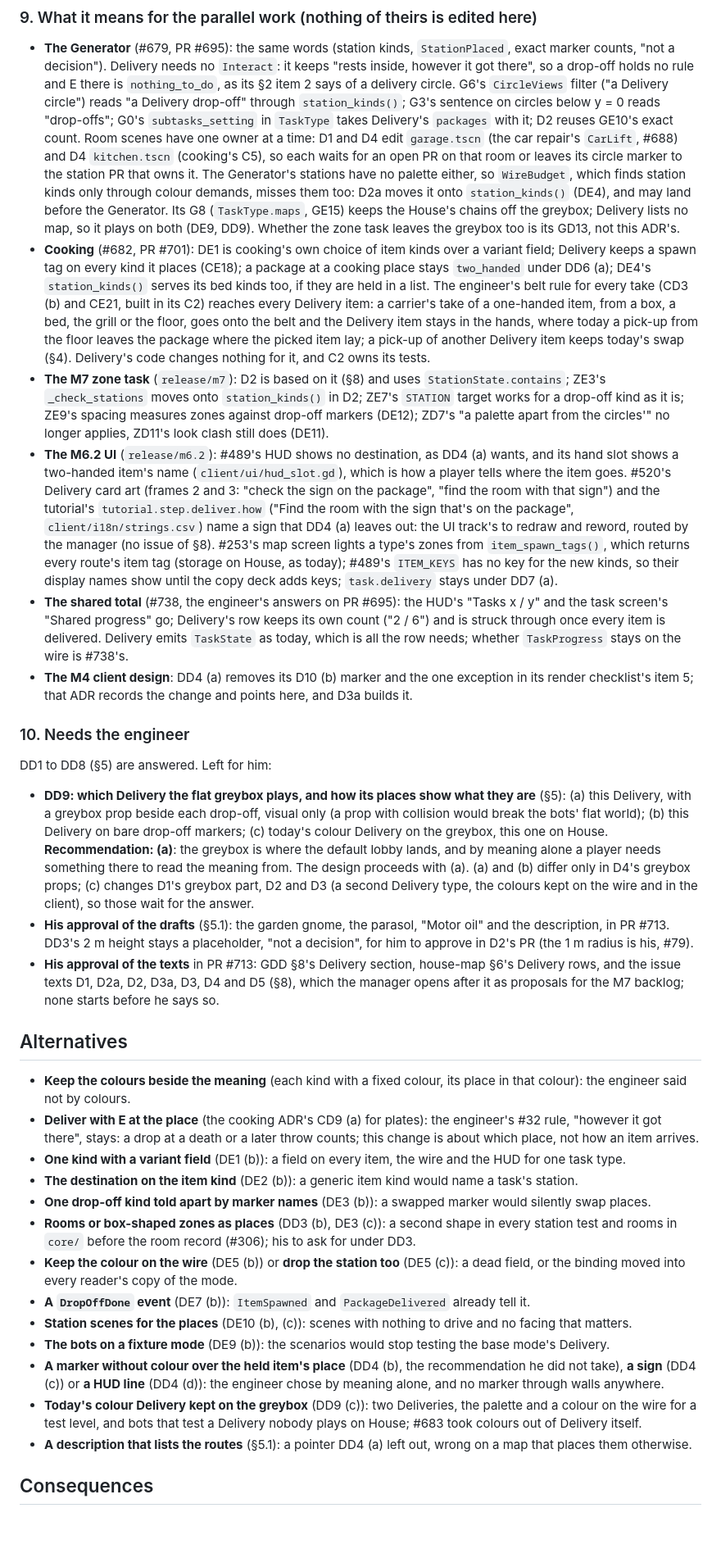
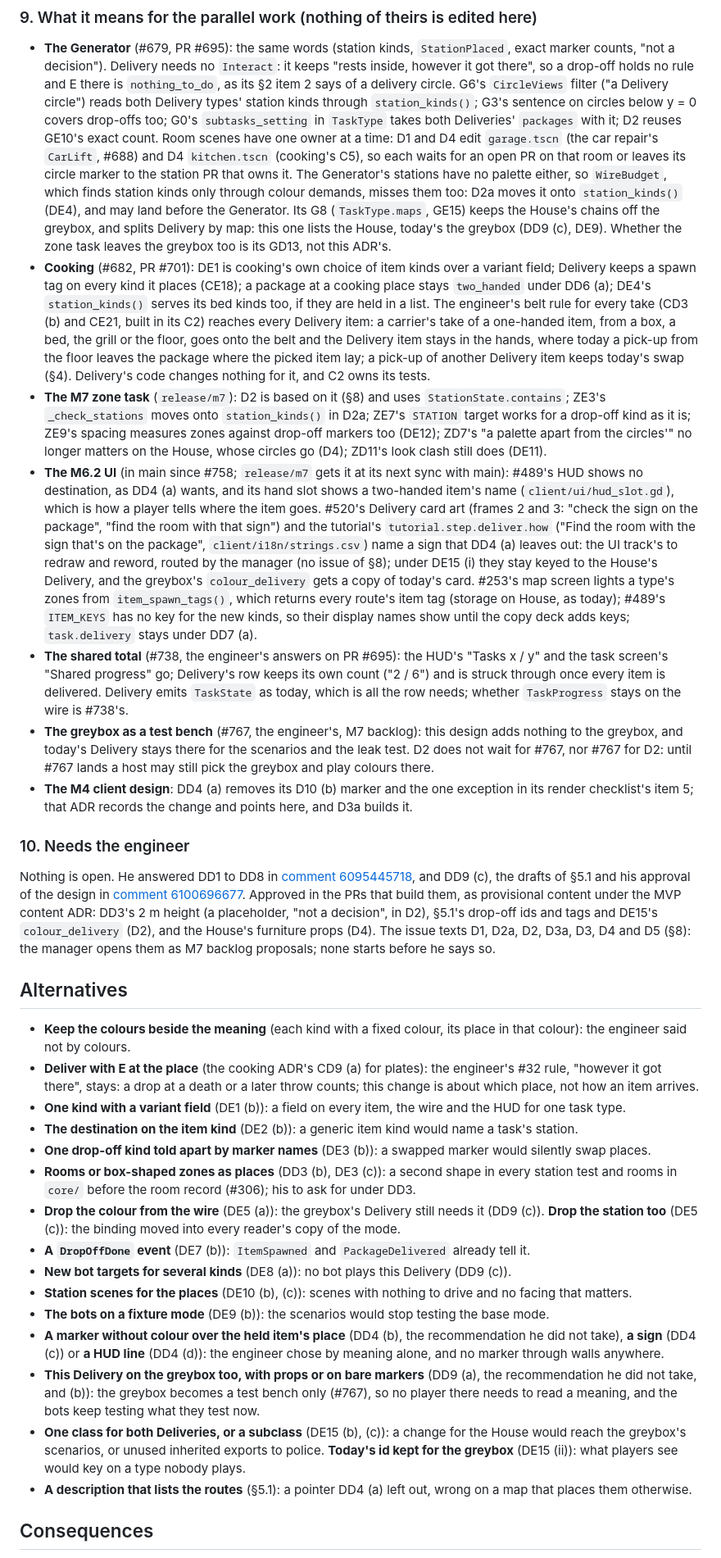
Before and after one commit to xperiaroco2/prime-game, a Markdown page: docs/decisions/2026-10-10-delivery-by-meaning.md, the part around one of its changes. Shown at 82% size. Drawn GitHub-style; blank space fills up the shorter version.

```diff
--- a/docs/decisions/2026-10-10-delivery-by-meaning.md
+++ b/docs/decisions/2026-10-10-delivery-by-meaning.md
@@ -294,15 +313,16 @@ goes in an issue of its own (D3a): its removal needs nothing else, so it may lan
 ### 9. What it means for the parallel work (nothing of theirs is edited here)
 - **The Generator** (#679, PR #695): the same words (station kinds, `StationPlaced`, exact marker counts, "not a
   decision"). Delivery needs no `Interact`: it keeps "rests inside, however it got there", so a drop-off holds no rule
-  and E there is `nothing_to_do`, as its §2 item 2 says of a delivery circle. G6's `CircleViews` filter ("a Delivery circle")
-  reads "a Delivery drop-off" through `station_kinds()`; G3's sentence on circles below y = 0 reads "drop-offs"; G0's
-  `subtasks_setting` in `TaskType` takes Delivery's `packages` with it; D2 reuses GE10's exact count. Room scenes have
-  one owner at a time: D1 and D4 edit `garage.tscn` (the car repair's `CarLift`, #688) and D4 `kitchen.tscn` (cooking's
-  C5), so each waits for an open PR on that room or leaves its circle marker to the station PR that owns it. The Generator's
-  stations have no palette either, so `WireBudget`, which finds station kinds only through colour demands, misses
-  them too: D2a moves it onto `station_kinds()` (DE4), and may land before the Generator. Its G8 (`TaskType.maps`,
-  GE15) keeps the House's chains off the greybox; Delivery lists no map, so it plays on both (DE9, DD9). Whether the
-  zone task leaves the greybox too is its GD13, not this ADR's.
+  and E there is `nothing_to_do`, as its §2 item 2 says of a delivery circle. G6's `CircleViews` filter ("a Delivery
+  circle") reads both Delivery types' station kinds through `station_kinds()`; G3's sentence on circles below y = 0
+  covers drop-offs too; G0's `subtasks_setting` in `TaskType` takes both Deliveries' `packages` with it; D2 reuses
+  GE10's exact count. Room scenes have one owner at a time: D1 and D4 edit `garage.tscn` (the car repair's `CarLift`,
+  #688) and D4 `kitchen.tscn` (cooking's C5), so each waits for an open PR on that room or leaves its circle marker to
+  the station PR that owns it. The Generator's stations have no palette either, so `WireBudget`, which finds station
+  kinds only through colour demands, misses them too: D2a moves it onto `station_kinds()` (DE4), and may land before
+  the Generator. Its G8 (`TaskType.maps`, GE15) keeps the House's chains off the greybox, and splits Delivery by map:
+  this one lists the House, today's the greybox (DD9 (c), DE9). Whether the zone task leaves the greybox too is its
+  GD13, not this ADR's.
 - **Cooking** (#682, PR #701): DE1 is cooking's own choice of item kinds over a variant field; Delivery keeps a spawn
   tag on every kind it places (CE18); a package at a cooking place stays `two_handed` under DD6 (a); DE4's
   `station_kinds()` serves its bed kinds too, if they are held in a list. The engineer's belt rule for every take (CD3
@@ -311,38 +331,37 @@ goes in an issue of its own (D3a): its removal needs nothing else, so it may lan
   floor leaves the package where the picked item lay; a pick-up of another Delivery item keeps today's swap (§4).
   Delivery's code changes nothing for it, and C2 owns its tests.
 - **The M7 zone task** (`release/m7`): D2 is based on it (§8) and uses `StationState.contains`; ZE3's `_check_stations`
-  moves onto `station_kinds()` in D2; ZE7's `STATION` target works for a drop-off kind as it is; ZE9's spacing measures
-  zones against drop-off markers (DE12); ZD7's "a palette apart from the circles'" no longer applies, ZD11's look
-  clash still does (DE11).
-- **The M6.2 UI** (`release/m6.2`): #489's HUD shows no destination, as DD4 (a) wants, and its hand slot shows a
-  two-handed item's name (`client/ui/hud_slot.gd`), which is how a player tells where the item goes. #520's Delivery
-  card art (frames 2 and 3: "check the sign on the package", "find the room with that sign") and the tutorial's
-  `tutorial.step.deliver.how` ("Find the room with the sign that's on the package", `client/i18n/strings.csv`) name a
-  sign that DD4 (a) leaves out: the UI track's to redraw and reword, routed by the manager (no issue of §8). #253's map
-  screen lights a type's zones from `item_spawn_tags()`, which returns every route's item tag (storage on House, as
-  today); #489's `ITEM_KEYS` has no key for the new kinds, so their display names show until the copy deck adds keys;
-  `task.delivery` stays under DD7 (a).
+  moves onto `station_kinds()` in D2a; ZE7's `STATION` target works for a drop-off kind as it is; ZE9's spacing
+  measures zones against drop-off markers too (DE12); ZD7's "a palette apart from the circles'" no longer matters on
+  the House, whose circles go (D4); ZD11's look clash still does (DE11).
+- **The M6.2 UI** (in main since #758; `release/m7` gets it at its next sync with main): #489's HUD shows no
+  destination, as DD4 (a) wants, and its hand slot shows a two-handed item's name (`client/ui/hud_slot.gd`), which is
+  how a player tells where the item goes. #520's Delivery card art (frames 2 and 3: "check the sign on the package",
+  "find the room with that sign") and the tutorial's `tutorial.step.deliver.how` ("Find the room with the sign that's
+  on the package", `client/i18n/strings.csv`) name a sign that DD4 (a) leaves out: the UI track's to redraw and reword,
+  routed by the manager (no issue of §8); under DE15 (i) they stay keyed to the House's Delivery, and the greybox's
+  `colour_delivery` gets a copy of today's card. #253's map screen lights a type's zones from `item_spawn_tags()`,
+  which returns every route's item tag (storage on House, as today); #489's `ITEM_KEYS` has no key for the new kinds,
+  so their display names show until the copy deck adds keys; `task.delivery` stays under DD7 (a).
 - **The shared total** (#738, the engineer's answers on PR #695): the HUD's "Tasks x / y" and the task screen's
   "Shared progress" go; Delivery's row keeps its own count ("2 / 6") and is struck through once every item is
   delivered. Delivery emits `TaskState` as today, which is all the row needs; whether `TaskProgress` stays on the wire
   is #738's.
+- **The greybox as a test bench** (#767, the engineer's, M7 backlog): this design adds nothing to the greybox, and
+  today's Delivery stays there for the scenarios and the leak test. D2 does not wait for #767, nor #767 for D2: until
+  #767 lands a host may still pick the greybox and play colours there.
 - **The M4 client design**: DD4 (a) removes its D10 (b) marker and the one exception in its render checklist's item 5;
   that ADR records the change and points here, and D3a builds it.
 
 ### 10. Needs the engineer
-DD1 to DD8 (§5) are answered. Left for him:
-- **DD9: which Delivery the flat greybox plays, and how its places show what they are** (§5): (a) this Delivery, with
-  a greybox prop beside each drop-off, visual only (a prop with collision would break the bots' flat world); (b) this
-  Delivery on bare drop-off markers; (c) today's colour Delivery on the greybox, this one on House.
-  **Recommendation: (a)**: the greybox is where the default lobby lands, and by meaning alone a player needs something
-  there to read the meaning from. The design proceeds with (a). (a) and (b) differ only in D4's greybox props; (c)
-  changes D1's greybox part, D2 and D3 (a second Delivery type, the colours kept on the wire and in the client), so
-  those wait for the answer.
-- **His approval of the drafts** (§5.1): the garden gnome, the parasol, "Motor oil" and the description, in PR #713.
-  DD3's 2 m height stays a placeholder, "not a decision", for him to approve in D2's PR (the 1 m radius is his, #79).
-- **His approval of the texts** in PR #713: GDD §8's Delivery section, house-map §6's Delivery rows, and the issue
-  texts D1, D2a, D2, D3a, D3, D4 and D5 (§8), which the manager opens after it as proposals for the M7 backlog; none
-  starts before he says so.
+Nothing is open. He answered DD1 to DD8 in
+[comment 6095445718](https://github.com/xperiaroco2/prime-game/pull/713#issuecomment-6095445718), and DD9 (c), the
+drafts of §5.1 and his approval of the design in
+[comment 6100696677](https://github.com/xperiaroco2/prime-game/pull/713#issuecomment-6100696677). Approved in the PRs
+that build them, as provisional content under the MVP content ADR: DD3's 2 m height (a placeholder, "not a decision",
+in D2), §5.1's drop-off ids and tags and DE15's `colour_delivery` (D2), and the House's furniture props (D4). The issue
+texts D1, D2a, D2, D3a, D3, D4 and D5 (§8): the manager opens them as M7 backlog proposals; none starts before he says
+so.
 
 ## Alternatives
 - **Keep the colours beside the meaning** (each kind with a fixed colour, its place in that colour): the engineer said
@@ -354,15 +373,20 @@ DD1 to DD8 (§5) are answered. Left for him:
 - **One drop-off kind told apart by marker names** (DE3 (b)): a swapped marker would silently swap places.
 - **Rooms or box-shaped zones as places** (DD3 (b), DE3 (c)): a second shape in every station test and rooms in
   `core/` before the room record (#306); his to ask for under DD3.
-- **Keep the colour on the wire** (DE5 (b)) or **drop the station too** (DE5 (c)): a dead field, or the binding moved
-  into every reader's copy of the mode.
+- **Drop the colour from the wire** (DE5 (a)): the greybox's Delivery still needs it (DD9 (c)). **Drop the station
+  too** (DE5 (c)): the binding moved into every reader's copy of the mode.
 - **A `DropOffDone` event** (DE7 (b)): `ItemSpawned` and `PackageDelivered` already tell it.
+- **New bot targets for several kinds** (DE8 (a)): no bot plays this Delivery (DD9 (c)).
 - **Station scenes for the places** (DE10 (b), (c)): scenes with nothing to drive and no facing that matters.
-- **The bots on a fixture mode** (DE9 (b)): the scenarios would stop testing the base mode's Delivery.
+- **The bots on a fixture mode** (DE9 (b)): the scenarios would stop testing the base mode.
 - **A marker without colour over the held item's place** (DD4 (b), the recommendation he did not take), **a sign**
   (DD4 (c)) or **a HUD line** (DD4 (d)): the engineer chose by meaning alone, and no marker through walls anywhere.
-- **Today's colour Delivery kept on the greybox** (DD9 (c)): two Deliveries, the palette and a colour on the wire for
-  a test level, and bots that test a Delivery nobody plays on House; #683 took colours out of Delivery itself.
+- **This Delivery on the greybox too, with props or on bare markers** (DD9 (a), the recommendation he did not take, and
+  (b)): the greybox becomes a test bench only (#767), so no player there needs to read a meaning, and the bots keep
+  testing what they test now.
+- **One class for both Deliveries, or a subclass** (DE15 (b), (c)): a change for the House would reach the greybox's
+  scenarios, or unused inherited exports to police. **Today's id kept for the greybox** (DE15 (ii)): what players see
+  would key on a type nobody plays.
 - **A description that lists the routes** (§5.1): a pointer DD4 (a) left out, wrong on a map that places them
   otherwise.
 
```
Also changed, not shown: other parts of docs/decisions/2026-10-10-delivery-by-meaning.md (+159 -140 lines).
